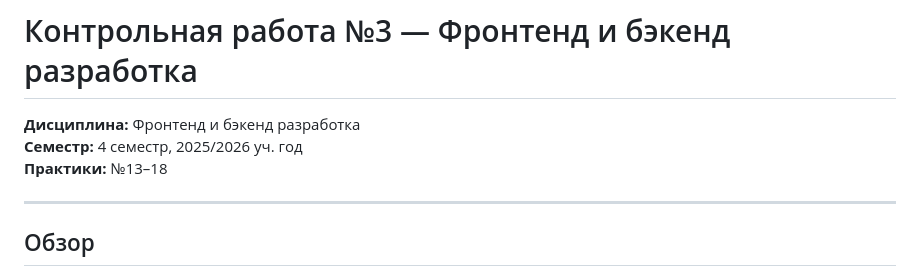
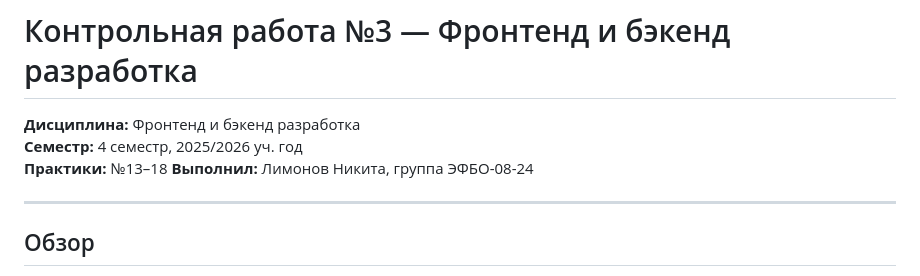
Before and after one commit to nikitata232/front_back_prac_KR3, a Markdown page: README.md, the part around the change. Rendered like a GitHub page.

```diff
--- a/README.md
+++ b/README.md
@@ -3,6 +3,8 @@
 **Дисциплина:** Фронтенд и бэкенд разработка
 **Семестр:** 4 семестр, 2025/2026 уч. год
 **Практики:** №13–18
+**Выполнил:** Лимонов Никита, группа ЭФБО-08-24
+
 
 ---
 
```
